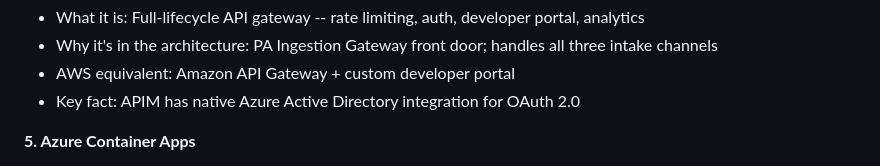
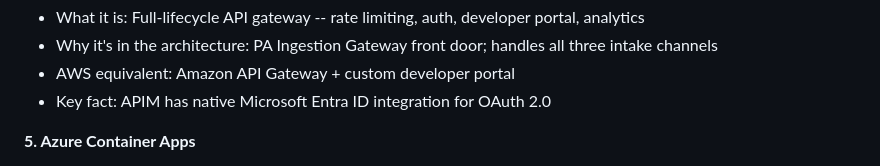
Before and after one commit to praeducer/autonomize-healthcare-ai-demo, a Markdown page: docs/interview-prep/study-guide.md, the part around the change. GitHub-like rendering.

```diff
--- a/docs/interview-prep/study-guide.md
+++ b/docs/interview-prep/study-guide.md
@@ -63,7 +63,7 @@ These are Azure-specific. You can't fully substitute with "same as AWS" on these
 - What it is: Full-lifecycle API gateway -- rate limiting, auth, developer portal, analytics
 - Why it's in the architecture: PA Ingestion Gateway front door; handles all three intake channels
 - AWS equivalent: Amazon API Gateway + custom developer portal
-- Key fact: APIM has native Azure Active Directory integration for OAuth 2.0
+- Key fact: APIM has native Microsoft Entra ID integration for OAuth 2.0
 
 **5. Azure Container Apps**
 - What it is: Serverless container platform built on Kubernetes -- no K8s control plane to manage
```
Also changed, not shown: docs/interview-prep/pre-show-checklist.md (+1 -1 lines).
